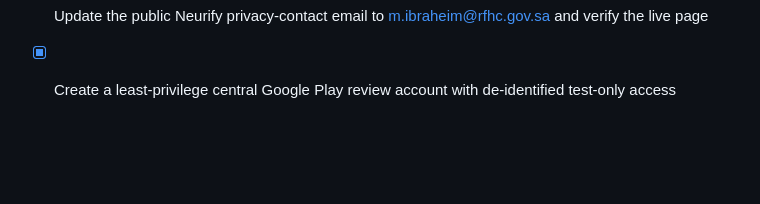
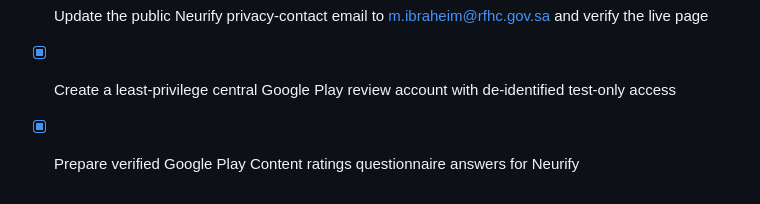
Before and after one commit to drmhajo/neurify, a Markdown page: todo.md, the part around the change. GitHub-like rendering; blank space fills up the shorter version.

```diff
--- a/todo.md
+++ b/todo.md
@@ -493,3 +493,4 @@
 - [x] Keep only the public privacy-policy page and remove separate account-deletion page links
 - [x] Update the public Neurify privacy-contact email to m.ibraheim@rfhc.gov.sa and verify the live page
 - [x] Create a least-privilege central Google Play review account with de-identified test-only access
+- [x] Prepare verified Google Play Content ratings questionnaire answers for Neurify
```
Also changed, not shown: docs/google-play-content-ratings-neurify.md (added, +48 -0 lines).
